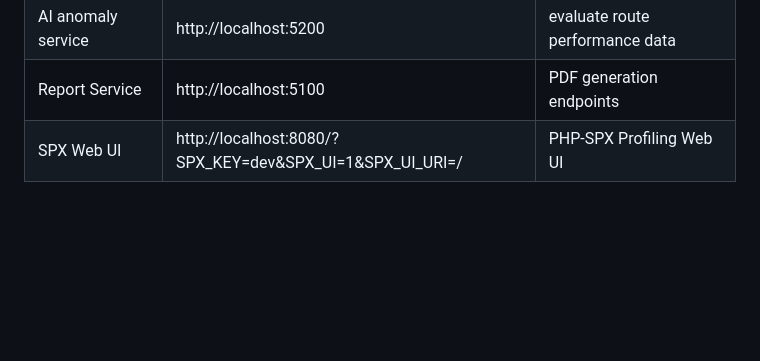
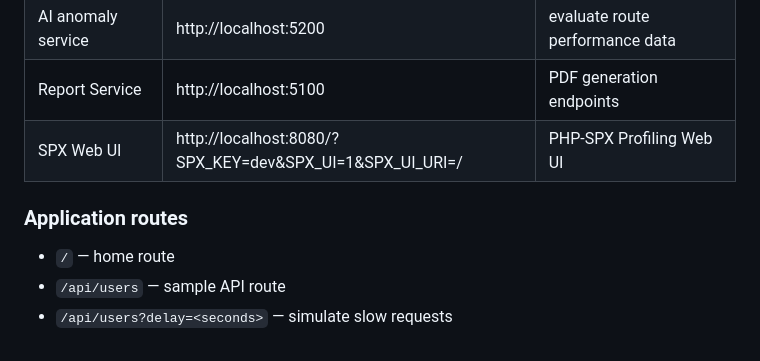
Before and after one commit to khalid-el-masnaoui/AI-Powered-Performance-Regression-Anomaly-Detection-Pipeline, a Markdown page: README.md, the part around the change. Rendered like a GitHub page; blank space fills up the shorter version.

Commit message:
application endpoints

```diff
--- a/README.md
+++ b/README.md
@@ -161,3 +161,10 @@ make test-ai-anomaly-detection
 | AI anomaly service | http://localhost:5200 | evaluate route performance data |
 | Report Service | http://localhost:5100 | PDF generation endpoints |
 | SPX Web UI | http://localhost:8080/?SPX_KEY=dev&SPX_UI=1&SPX_UI_URI=/ | PHP-SPX Profiling Web UI
+
+
+### Application routes
+
+- `/` — home route
+- `/api/users` — sample API route
+- `/api/users?delay=<seconds>` — simulate slow requests
```
